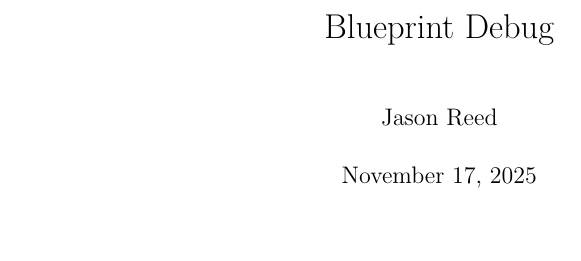
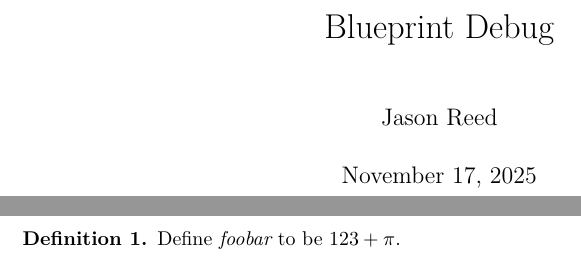
Before and after one commit to jcreedcmu/blueprint-debug, a LaTeX document (inner_directory/blueprint/src/print.tex, which reads inner_directory/blueprint/src/content.tex): part of the page before the commit and two parts of pages 1 and 2 of 2 after it, the two joined at a grey line, cut so that both start at the same text, the shorter picture padded with empty space. Compiled offline with XeLaTeX.

Commit message:
Try better config

```diff
--- a/inner_directory/blueprint/src/content.tex
+++ b/inner_directory/blueprint/src/content.tex
@@ -5,3 +5,8 @@
 % If you want to split the blueprint content into several files then
 % the current file can be a simple sequence of \input. Otherwise It
 % can start with a \section or \chapter for instance.
+
+\begin{definition}
+Define {\em foobar} to be $123 + \pi$.
+\lean{foobar}
+\end{definition}
```
Also changed, not shown: .github/workflows/blueprint.yml (+1 -1 lines), 2 other files.
